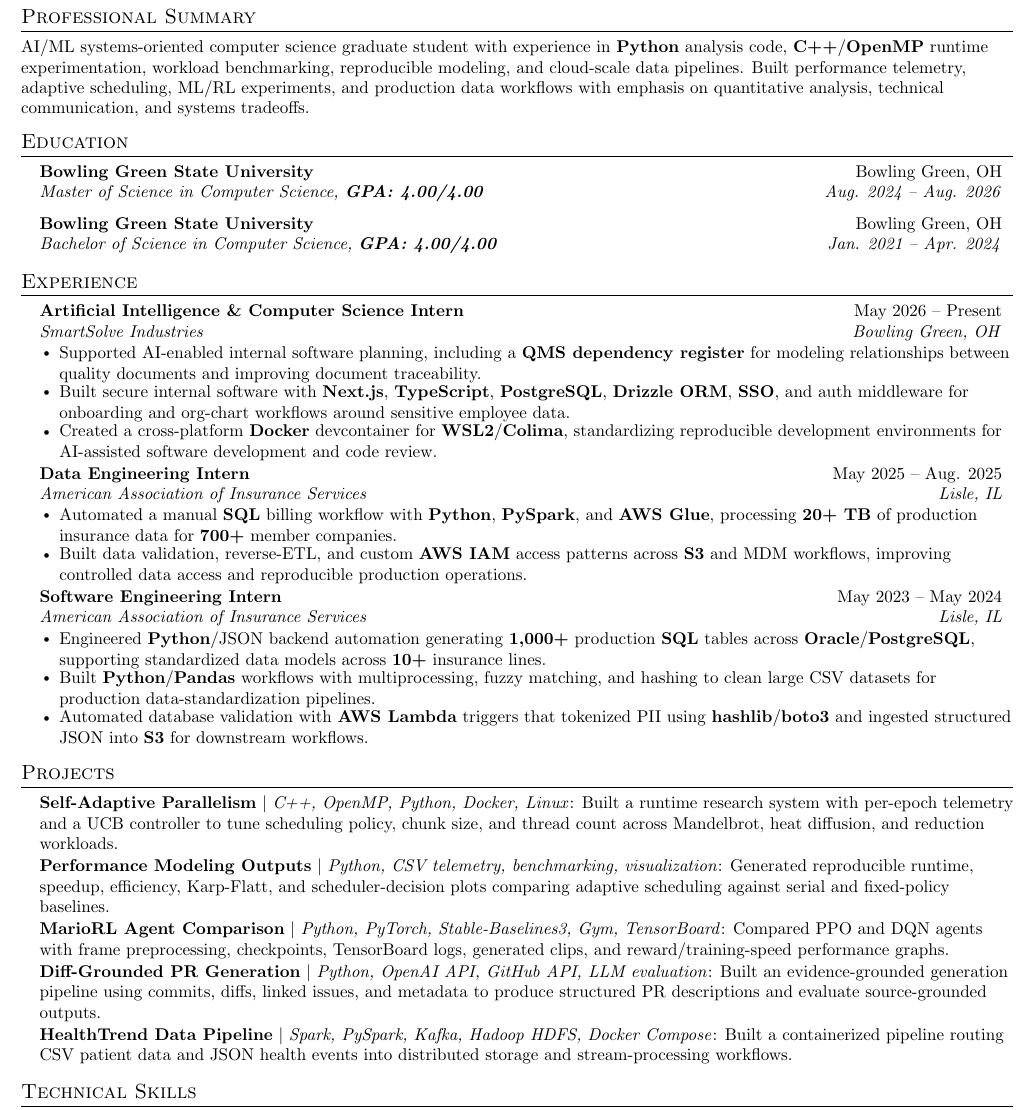
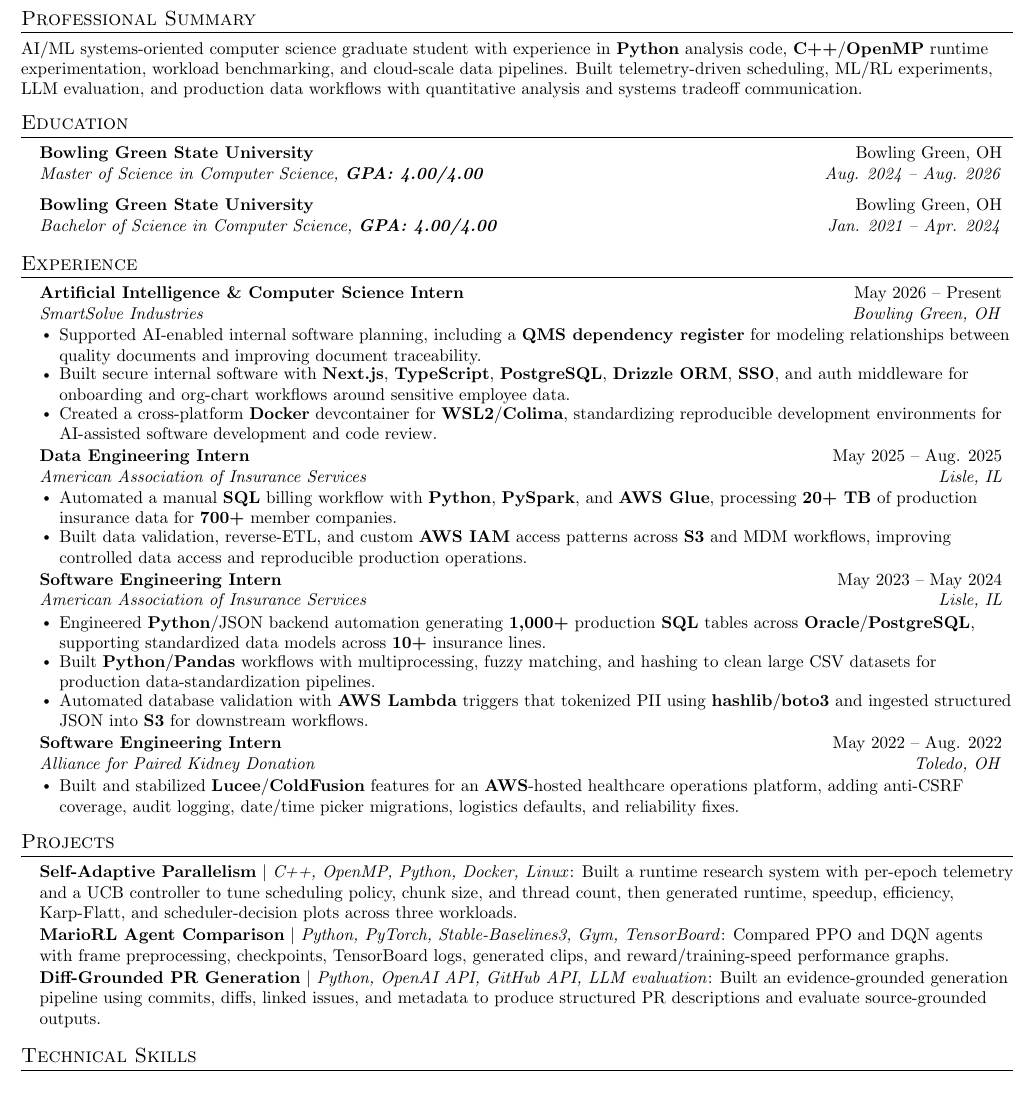
Before and after one commit to aryanmiriyala/My-Resume, a LaTeX CV (applications/GlobalFoundries/AI-ML-Systems-Engineer/resume.tex): part of the page, cut so that both start at the same text. Compiled offline with pdfLaTeX.

Commit message:
Restore APKD internship in GlobalFoundries resume

```diff
--- a/applications/GlobalFoundries/AI-ML-Systems-Engineer/resume.tex
+++ b/applications/GlobalFoundries/AI-ML-Systems-Engineer/resume.tex
@@ -63,7 +63,7 @@
 \vspace{-18pt}
 
 \section{Professional Summary}
-\small{AI/ML systems-oriented computer science graduate student with experience in \textbf{Python} analysis code, \textbf{C++}/\textbf{OpenMP} runtime experimentation, workload benchmarking, reproducible modeling, and cloud-scale data pipelines. Built performance telemetry, adaptive scheduling, ML/RL experiments, and production data workflows with emphasis on quantitative analysis, technical communication, and systems tradeoffs.}
+\small{AI/ML systems-oriented computer science graduate student with experience in \textbf{Python} analysis code, \textbf{C++}/\textbf{OpenMP} runtime experimentation, workload benchmarking, and cloud-scale data pipelines. Built telemetry-driven scheduling, ML/RL experiments, LLM evaluation, and production data workflows with quantitative analysis and systems tradeoff communication.}
 \vspace{-5pt}
 
 \section{Education}
@@ -105,15 +105,20 @@
         \resumeItem{Automated database validation with \textbf{AWS Lambda} triggers that tokenized PII using \textbf{hashlib}/\textbf{boto3} and ingested structured JSON into \textbf{S3} for downstream workflows.}
       \resumeItemListEnd
 
+    \resumeSubheading
+      {Software Engineering Intern}{May 2022 -- Aug. 2022}
+      {Alliance for Paired Kidney Donation}{Toledo, OH}
+      \resumeItemListStart
+        \resumeItem{Built and stabilized \textbf{Lucee}/\textbf{ColdFusion} features for an \textbf{AWS}-hosted healthcare operations platform, adding anti-CSRF coverage, audit logging, date/time picker migrations, logistics defaults, and reliability fixes.}
+      \resumeItemListEnd
+
   \resumeSubHeadingListEnd
 
 \section{Projects}
 \begin{itemize}[leftmargin=0.15in, label={}, itemsep=1pt, topsep=1pt, parsep=0pt]
-  \item\small{\textbf{Self-Adaptive Parallelism} $|$ \emph{C++, OpenMP, Python, Docker, Linux}: Built a runtime research system with per-epoch telemetry and a UCB controller to tune scheduling policy, chunk size, and thread count across Mandelbrot, heat diffusion, and reduction workloads.}
-  \item\small{\textbf{Performance Modeling Outputs} $|$ \emph{Python, CSV telemetry, benchmarking, visualization}: Generated reproducible runtime, speedup, efficiency, Karp-Flatt, and scheduler-decision plots comparing adaptive scheduling against serial and fixed-policy baselines.}
+  \item\small{\textbf{Self-Adaptive Parallelism} $|$ \emph{C++, OpenMP, Python, Docker, Linux}: Built a runtime research system with per-epoch telemetry and a UCB controller to tune scheduling policy, chunk size, and thread count, then generated runtime, speedup, efficiency, Karp-Flatt, and scheduler-decision plots across three workloads.}
   \item\small{\textbf{MarioRL Agent Comparison} $|$ \emph{Python, PyTorch, Stable-Baselines3, Gym, TensorBoard}: Compared PPO and DQN agents with frame preprocessing, checkpoints, TensorBoard logs, generated clips, and reward/training-speed performance graphs.}
   \item\small{\textbf{Diff-Grounded PR Generation} $|$ \emph{Python, OpenAI API, GitHub API, LLM evaluation}: Built an evidence-grounded generation pipeline using commits, diffs, linked issues, and metadata to produce structured PR descriptions and evaluate source-grounded outputs.}
-  \item\small{\textbf{HealthTrend Data Pipeline} $|$ \emph{Spark, PySpark, Kafka, Hadoop HDFS, Docker Compose}: Built a containerized pipeline routing CSV patient data and JSON health events into distributed storage and stream-processing workflows.}
 \end{itemize}\vspace{-7pt}
 
 \section{Technical Skills}
```
Also changed, not shown: AGENTS.md (+1 -0 lines), applications/GlobalFoundries/AI-ML-Systems-Engineer/tailoring-notes.md (+5 -3 lines), career-materials/ats-recruiter-resume-guide.md (+1 -0 lines), applications/GlobalFoundries/AI-ML-Systems-Engineer/resume.pdf.
